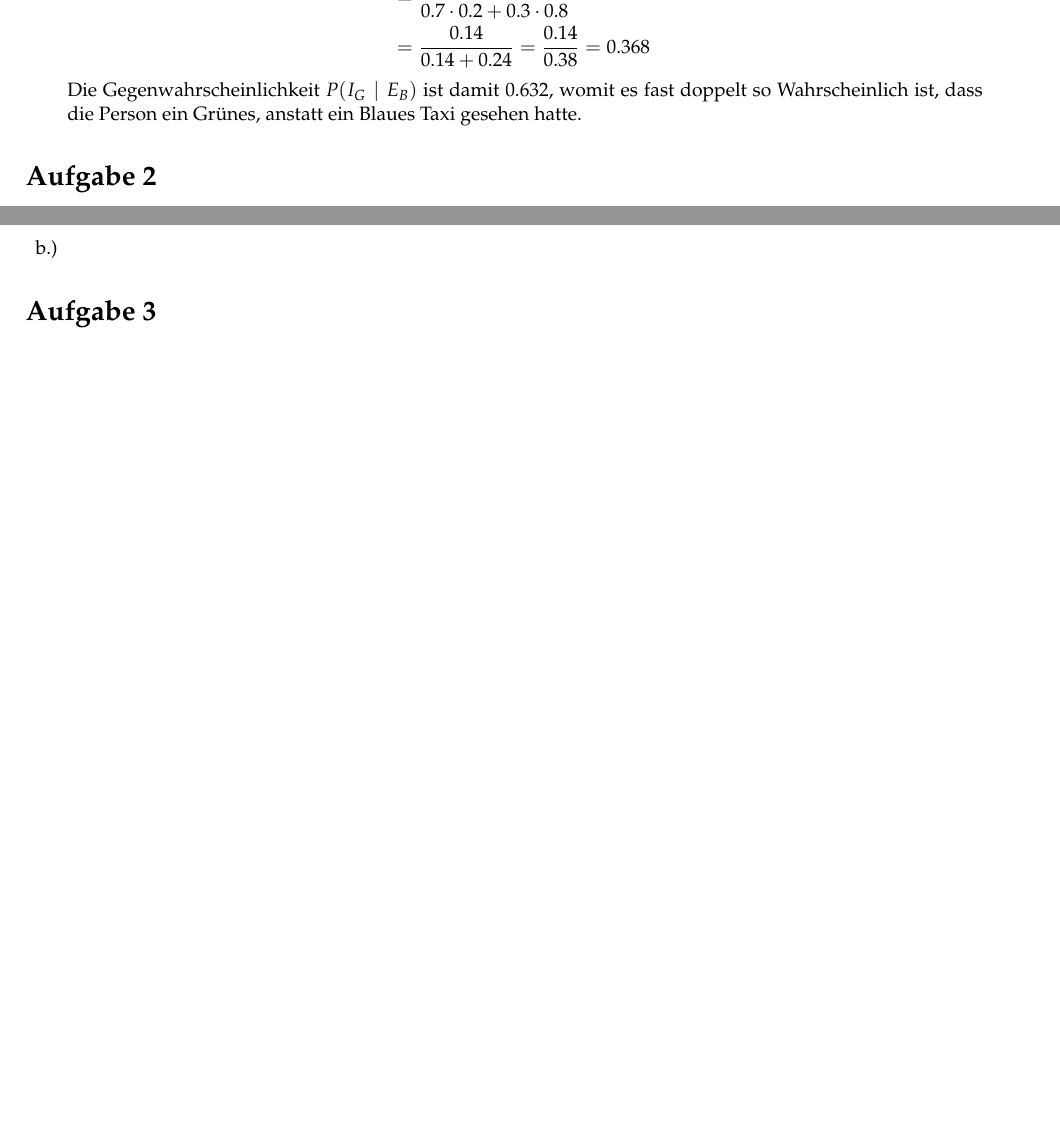
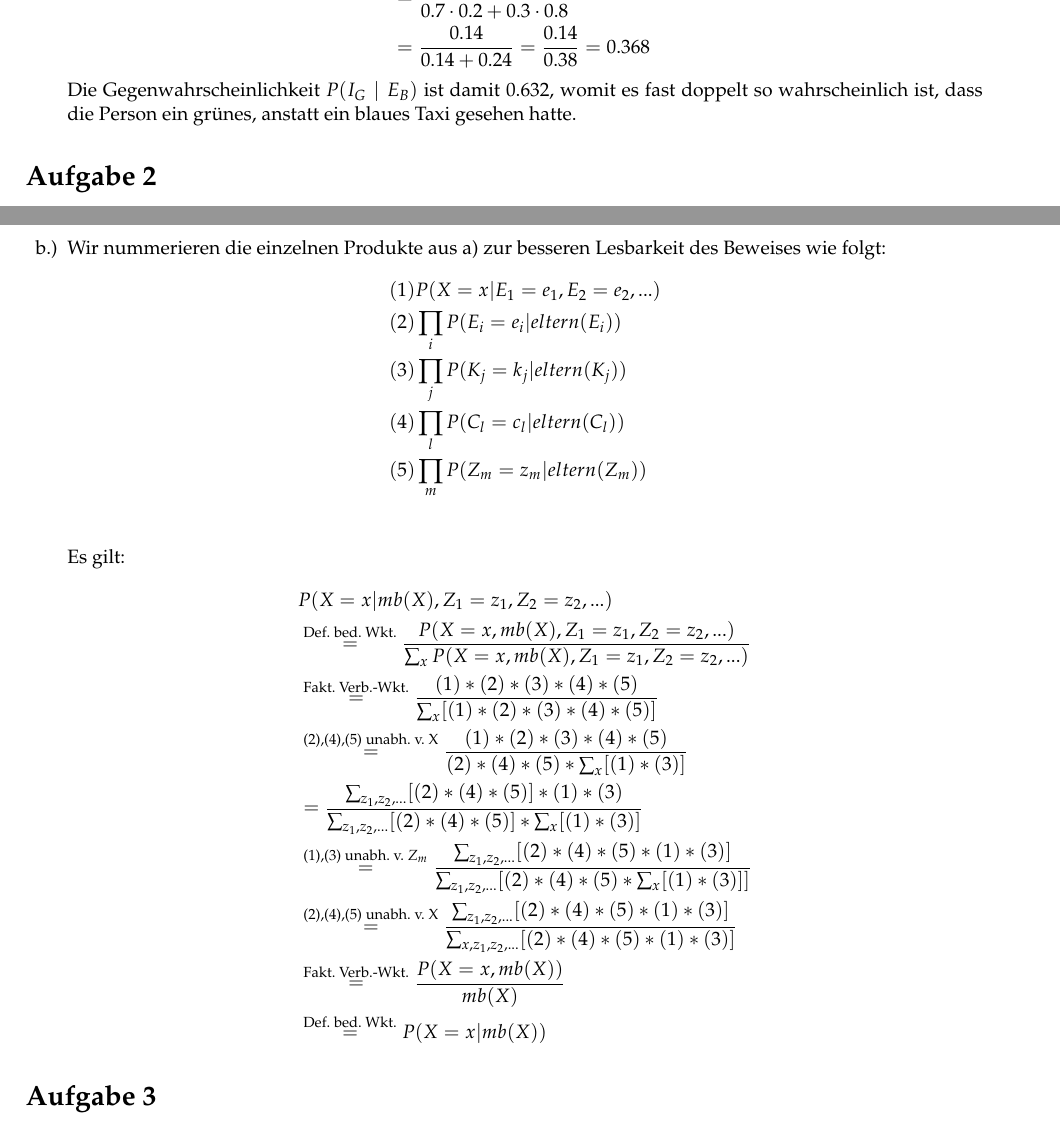
Before and after one commit to TN1ck/GKI, a LaTeX document (ha5/ha5.tex): two parts of pages 1 and 2 of 2 before the commit and two parts of pages 1 and 2 of 3 after it, joined at a grey line, cut so that both start at the same text, the shorter picture padded with empty space. Compiled offline with pdfLaTeX.

Commit message:
added 2 b)

```diff
--- a/ha5/ha5.tex
+++ b/ha5/ha5.tex
@@ -69,7 +69,7 @@ Johannes Herrmann \> - 341091\\
             &= \frac{0.7 \cdot 0.2}{0.7 \cdot 0.2 + 0.3 \cdot 0.8} \\
             &= \frac{0.14}{0.14 + 0.24} = \frac{0.14}{0.38} = 0.368
         \end{align*}
-        Die Gegenwahrscheinlichkeit $P(I_G \mid E_B)$ ist damit $0.632$, womit es fast doppelt so Wahrscheinlich ist, dass die Person ein Grünes, anstatt ein Blaues Taxi gesehen hatte.
+        Die Gegenwahrscheinlichkeit $P(I_G \mid E_B)$ ist damit $0.632$, womit es fast doppelt so wahrscheinlich ist, dass die Person ein grünes, anstatt ein blaues Taxi gesehen hatte.
     \end{enumerate}
 \section*{Aufgabe 2}
 	\begin{enumerate}[~~a.)]
@@ -89,8 +89,27 @@ Johannes Herrmann \> - 341091\\
 			eltern(C_{l}) &\subseteq \{E_{1} = e_{1}, E_{2} = e_{2}, ... , K_{1} = k_{1}, K_{2} = k_{2}, ... , C_{1} = c_{1}, C_{2} = c_{2}, ... , Z_{1} = z_{1}, Z_{2} = z_{2}, ...\} \\
 			eltern(Z_{m}) &\subseteq \{E_{1} = e_{1}, E_{2} = e_{2}, ... , K_{1} = k_{1}, K_{2} = k_{2}, ... , C_{1} = c_{1}, C_{2} = c_{2}, ... , Z_{1} = z_{1}, Z_{2} = z_{2}, ...\} \\
 		\end{align*}
-
 	 \item
+	 Wir nummerieren die einzelnen Produkte aus a) zur besseren Lesbarkeit des Beweises wie folgt:
+	 \begin{align*}
+	 	&(1) P(X=x | E_{1} = e_{1}, E_{2} = e_{2}, ...) \\
+	 	&(2) \prod_{i} P(E_{i}=e_{i} | eltern(E_{i})) \\
+	 	&(3) \prod_{j} P(K_{j}=k_{j} | eltern(K_{j}))\\
+	 	&(4) \prod_{l} P(C_{l}=c_{l} | eltern(C_{l}))\\
+	 	&(5) \prod_{m} P(Z_{m}=z_{m} | eltern(Z_{m}))\\
+	 \end{align*}
+	 	Es gilt:
+	 	\begin{align*}
+	 	&P(X=x | mb(X), Z_{1} = z_{1}, Z_{2} = z_{2}, ...) \\
+	 	&\stackrel{\text{Def. bed. Wkt.}}= \frac{P(X=x , mb(X), Z_{1} = z_{1}, Z_{2} = z_{2}, ...)}{\sum_{x} P(X = x , mb(X), Z_{1} = z_{1}, Z_{2} = z_{2}, ...)}\\
+	 	&\stackrel{\text{Fakt. Verb.-Wkt.}}= \frac{(1)*(2)*(3)*(4)*(5)}{\sum_{x}[(1)*(2)*(3)*(4)*(5)]} \\
+	 	&\stackrel{\text{(2),(4),(5) unabh. v. X}}= \frac{(1)*(2)*(3)*(4)*(5)}{(2)*(4)*(5)*\sum_{x}[(1)*(3)]} \\
+	 	&= \frac{\sum_{z_{1}, z_{2},...}[(2)*(4)*(5)]*(1)*(3)}{\sum_{z_{1}, z_{2},...}[(2)*(4)*(5)]*\sum_{x}[(1)*(3)]} \\
+	 	&\stackrel{\text{(1),(3) unabh. v. } Z_{m}}= \frac{\sum_{z_{1}, z_{2},...}[(2)*(4)*(5)*(1)*(3)]}{\sum_{z_{1}, z_{2},...}[(2)*(4)*(5)*\sum_{x}[(1)*(3)]]} \\
+	 	&\stackrel{\text{(2),(4),(5) unabh. v. X}}= \frac{\sum_{z_{1}, z_{2},...}[(2)*(4)*(5)*(1)*(3)]}{\sum_{x,z_{1}, z_{2},...}[(2)*(4)*(5)*(1)*(3)]} \\
+	 	&\stackrel{\text{Fakt. Verb.-Wkt.}}= \frac{P(X = x, mb(X))}{mb(X)} \\
+	 	&\stackrel{\text{Def. bed. Wkt.}}=P(X = x | mb(X))
+		\end{align*}
 	\end{enumerate}
 \section*{Aufgabe 3}
 Sei
```
